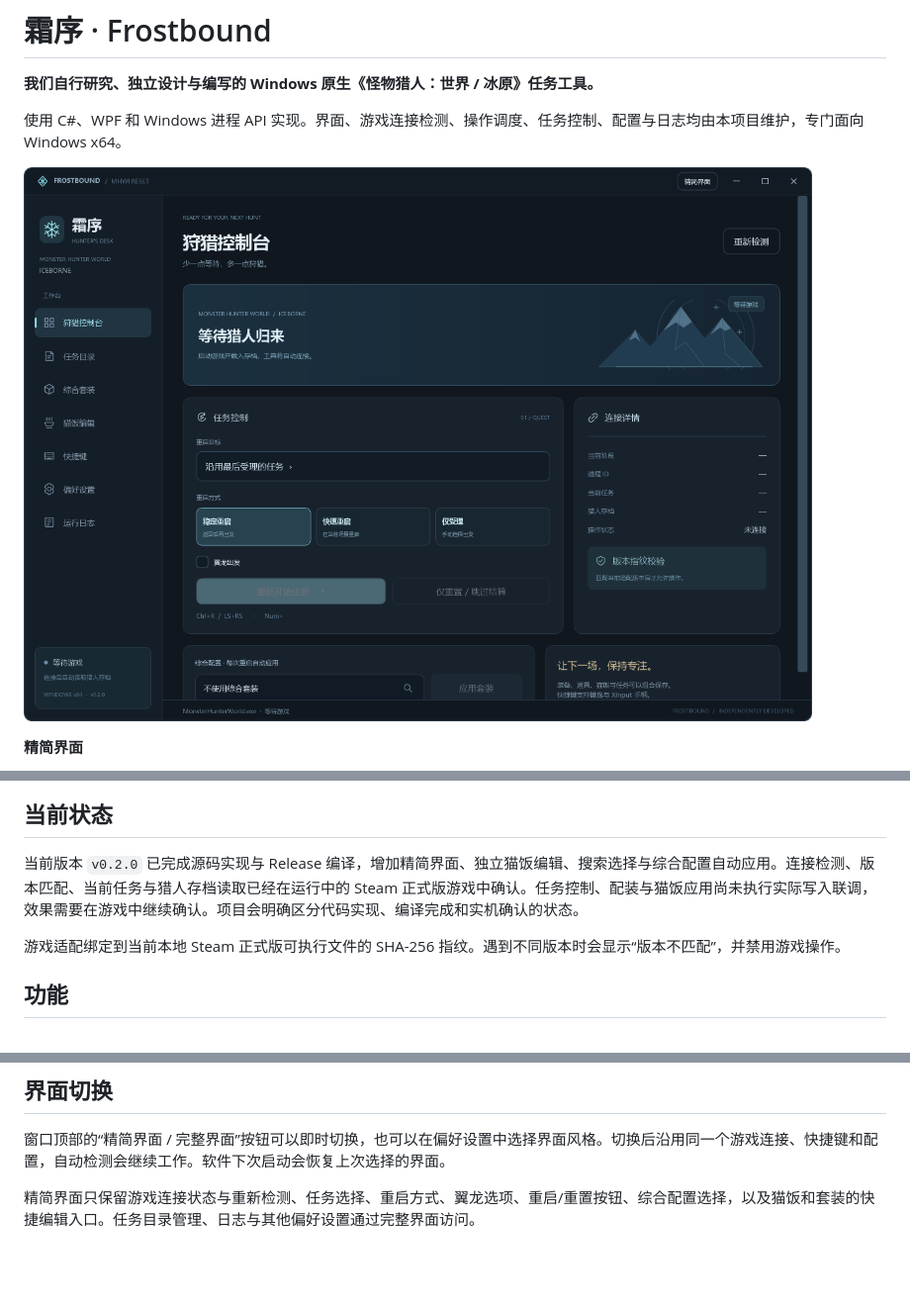
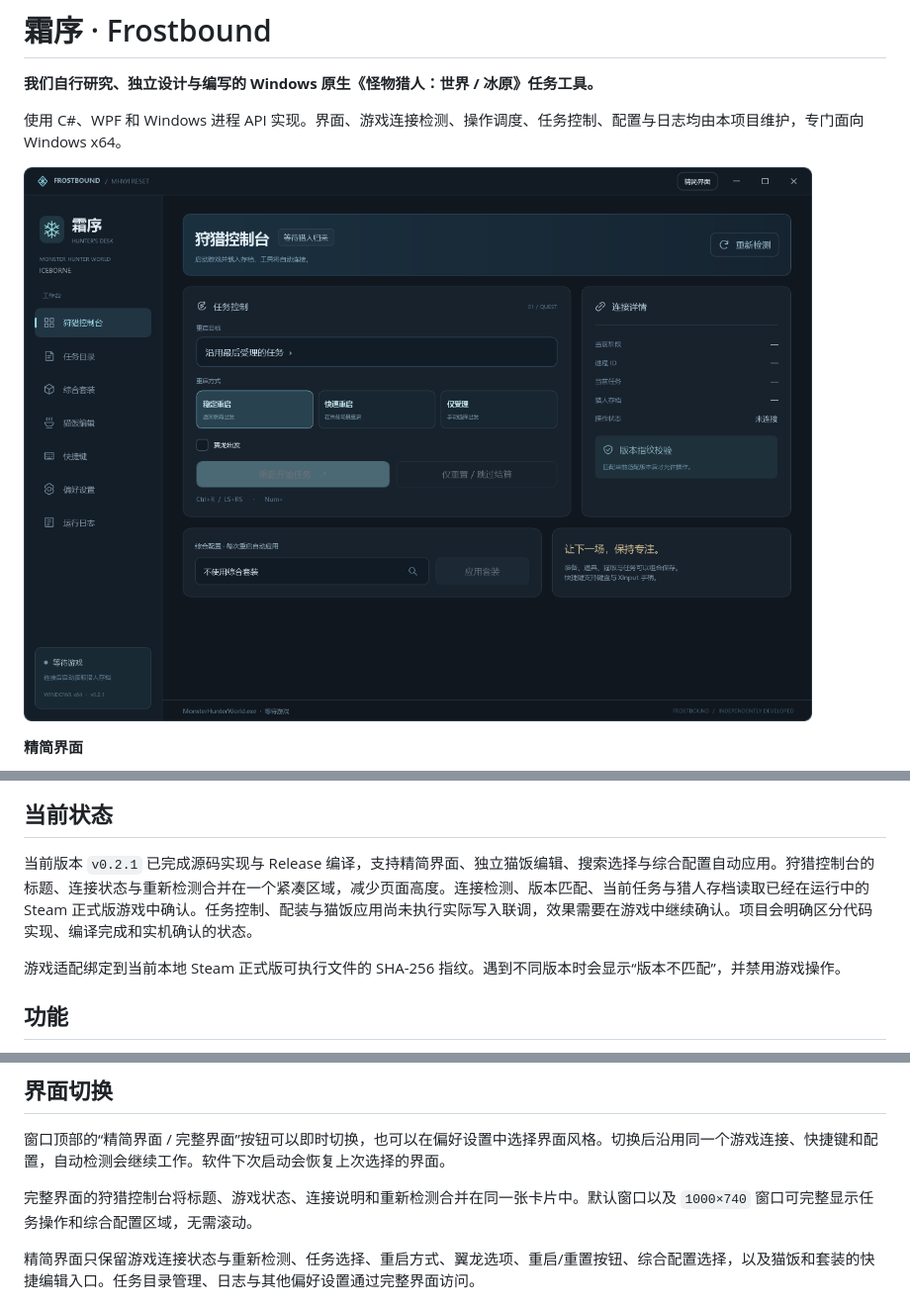
Before and after one commit to TheLostRiver/reset-tool, a Markdown page: README.md, 3 parts joined by grey strips. Shown at 99% size. GitHub-like rendering; pictures changed too: Assets/preview.png; blank space fills up the shorter version.

```diff
--- a/README.md
+++ b/README.md
@@ -12,7 +12,7 @@
 
 ## 当前状态
 
-当前版本 `v0.2.0` 已完成源码实现与 Release 编译，增加精简界面、独立猫饭编辑、搜索选择与综合配置自动应用。连接检测、版本匹配、当前任务与猎人存档读取已经在运行中的 Steam 正式版游戏中确认。任务控制、配装与猫饭应用尚未执行实际写入联调，效果需要在游戏中继续确认。项目会明确区分代码实现、编译完成和实机确认的状态。
+当前版本 `v0.2.1` 已完成源码实现与 Release 编译，支持精简界面、独立猫饭编辑、搜索选择与综合配置自动应用。狩猎控制台的标题、连接状态与重新检测合并在一个紧凑区域，减少页面高度。连接检测、版本匹配、当前任务与猎人存档读取已经在运行中的 Steam 正式版游戏中确认。任务控制、配装与猫饭应用尚未执行实际写入联调，效果需要在游戏中继续确认。项目会明确区分代码实现、编译完成和实机确认的状态。
 
 游戏适配绑定到当前本地 Steam 正式版可执行文件的 SHA-256 指纹。遇到不同版本时会显示“版本不匹配”，并禁用游戏操作。
 
@@ -51,6 +51,8 @@
 ## 界面切换
 
 窗口顶部的“精简界面 / 完整界面”按钮可以即时切换，也可以在偏好设置中选择界面风格。切换后沿用同一个游戏连接、快捷键和配置，自动检测会继续工作。软件下次启动会恢复上次选择的界面。
+
+完整界面的狩猎控制台将标题、游戏状态、连接说明和重新检测合并在同一张卡片中。默认窗口以及 `1000×740` 窗口可完整显示任务操作和综合配置区域，无需滚动。
 
 精简界面只保留游戏连接状态与重新检测、任务选择、重启方式、翼龙选项、重启/重置按钮、综合配置选择，以及猫饭和套装的快捷编辑入口。任务目录管理、日志与其他偏好设置通过完整界面访问。
 
```
Also changed, not shown: Assets/food-preview.png, 5 other files.
